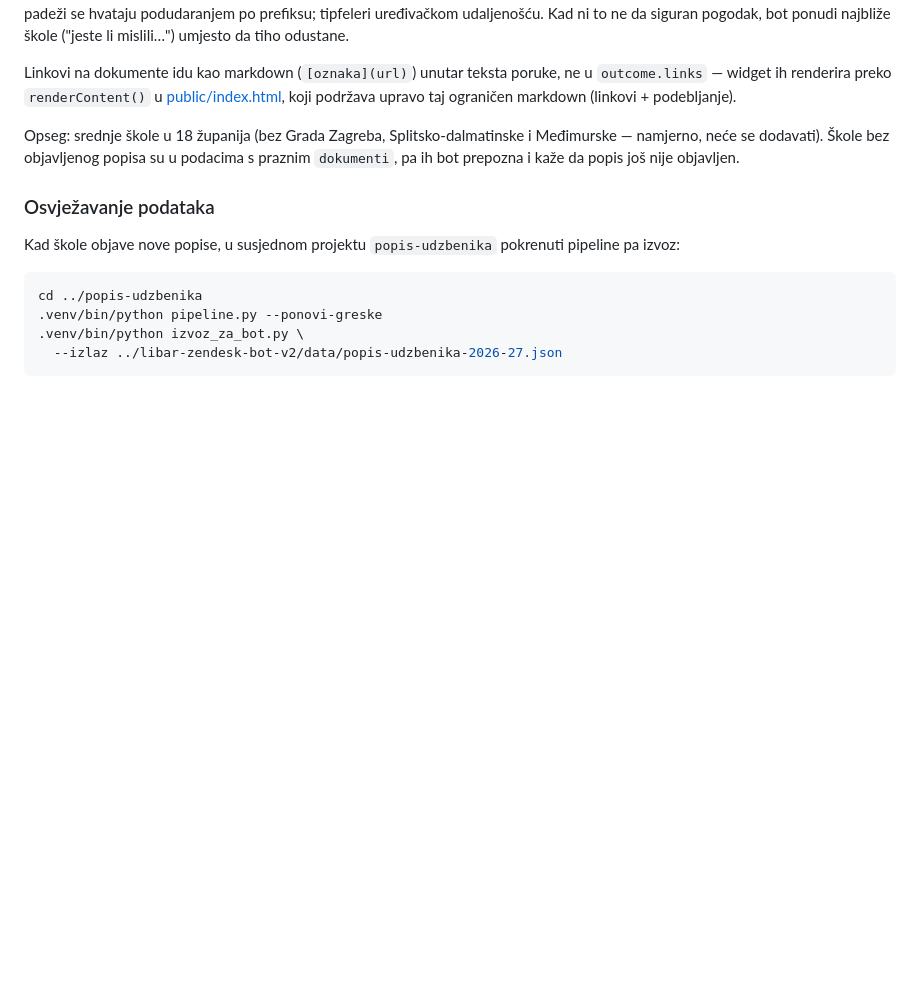
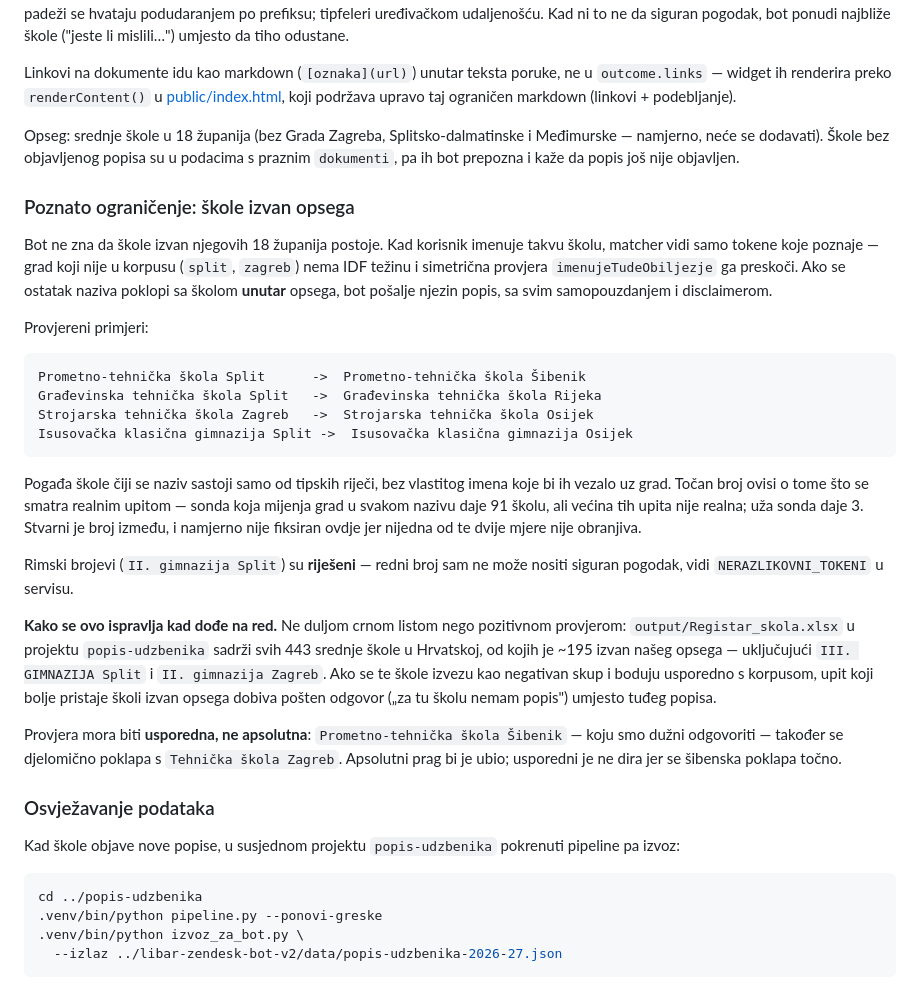
Before and after one commit to Hypevolve/libar-zendesk-bot-v2, a Markdown page: docs/developer.md, the part around the change. Rendered like a GitHub page; blank space fills up the shorter version.

Commit message:
docs: poznato ograničenje — škole izvan opsega i smjer ispravke

````diff
--- a/docs/developer.md
+++ b/docs/developer.md
@@ -523,6 +523,45 @@ Međimurske — namjerno, neće se dodavati). Škole bez objavljenog popisa su u
 podacima s praznim `dokumenti`, pa ih bot prepozna i kaže da popis još nije
 objavljen.
 
+### Poznato ograničenje: škole izvan opsega
+
+Bot ne zna da škole izvan njegovih 18 županija postoje. Kad korisnik imenuje
+takvu školu, matcher vidi samo tokene koje poznaje — grad koji nije u korpusu
+(`split`, `zagreb`) nema IDF težinu i simetrična provjera `imenujeTudeObiljezje`
+ga preskoči. Ako se ostatak naziva poklopi sa školom **unutar** opsega, bot
+pošalje njezin popis, sa svim samopouzdanjem i disclaimerom.
+
+Provjereni primjeri:
+
+```
+Prometno-tehnička škola Split      ->  Prometno-tehnička škola Šibenik
+Građevinska tehnička škola Split   ->  Građevinska tehnička škola Rijeka
+Strojarska tehnička škola Zagreb   ->  Strojarska tehnička škola Osijek
+Isusovačka klasična gimnazija Split ->  Isusovačka klasična gimnazija Osijek
+```
+
+Pogađa škole čiji se naziv sastoji samo od tipskih riječi, bez vlastitog imena
+koje bi ih vezalo uz grad. Točan broj ovisi o tome što se smatra realnim
+upitom — sonda koja mijenja grad u svakom nazivu daje 91 školu, ali većina tih
+upita nije realna; uža sonda daje 3. Stvarni je broj između, i namjerno nije
+fiksiran ovdje jer nijedna od te dvije mjere nije obranjiva.
+
+Rimski brojevi (`II. gimnazija Split`) su **riješeni** — redni broj sam ne može
+nositi siguran pogodak, vidi `NERAZLIKOVNI_TOKENI` u servisu.
+
+**Kako se ovo ispravlja kad dođe na red.** Ne duljom crnom listom nego
+pozitivnom provjerom: `output/Registar_skola.xlsx` u projektu `popis-udzbenika`
+sadrži svih 443 srednje škole u Hrvatskoj, od kojih je ~195 izvan našeg opsega —
+uključujući `III. GIMNAZIJA Split` i `II. gimnazija Zagreb`. Ako se te škole
+izvezu kao negativan skup i boduju usporedno s korpusom, upit koji bolje
+pristaje školi izvan opsega dobiva pošten odgovor („za tu školu nemam popis")
+umjesto tuđeg popisa.
+
+Provjera mora biti **usporedna, ne apsolutna**: `Prometno-tehnička škola
+Šibenik` — koju smo dužni odgovoriti — također se djelomično poklapa s
+`Tehnička škola Zagreb`. Apsolutni prag bi je ubio; usporedni je ne dira jer se
+šibenska poklapa točno.
+
 ### Osvježavanje podataka
 
 Kad škole objave nove popise, u susjednom projektu `popis-udzbenika`
````
